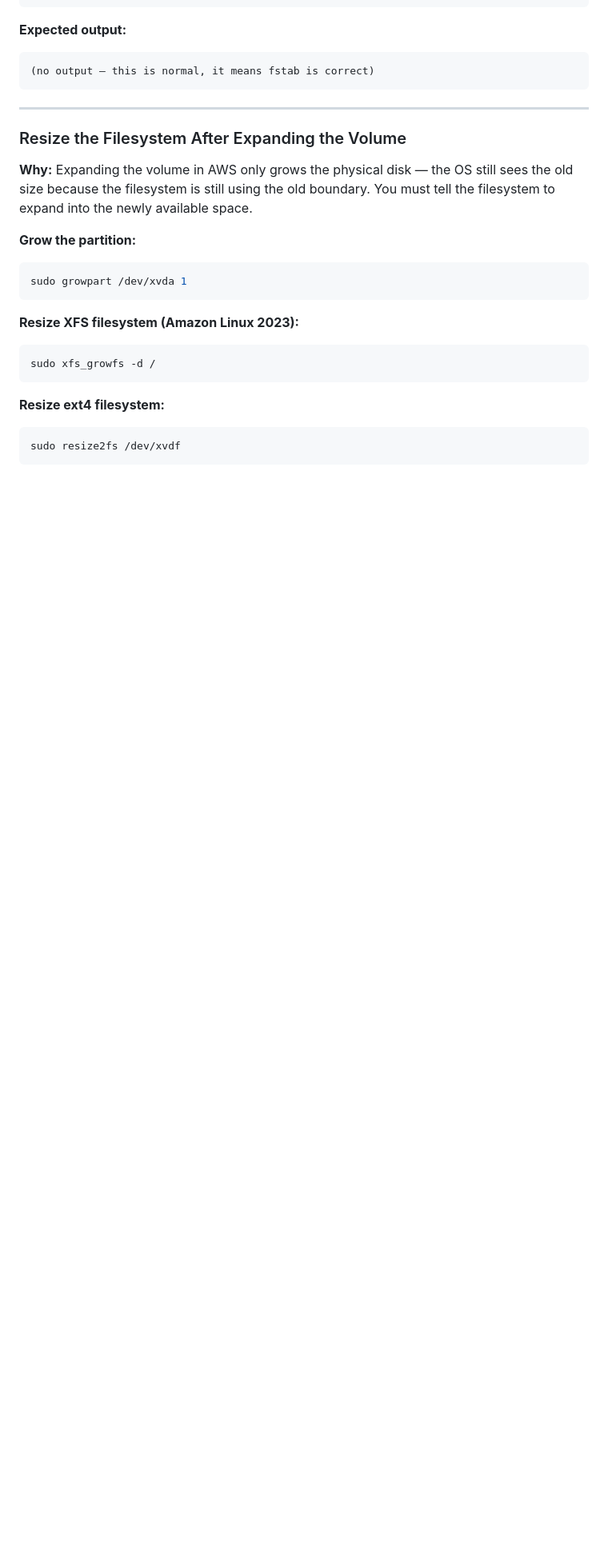
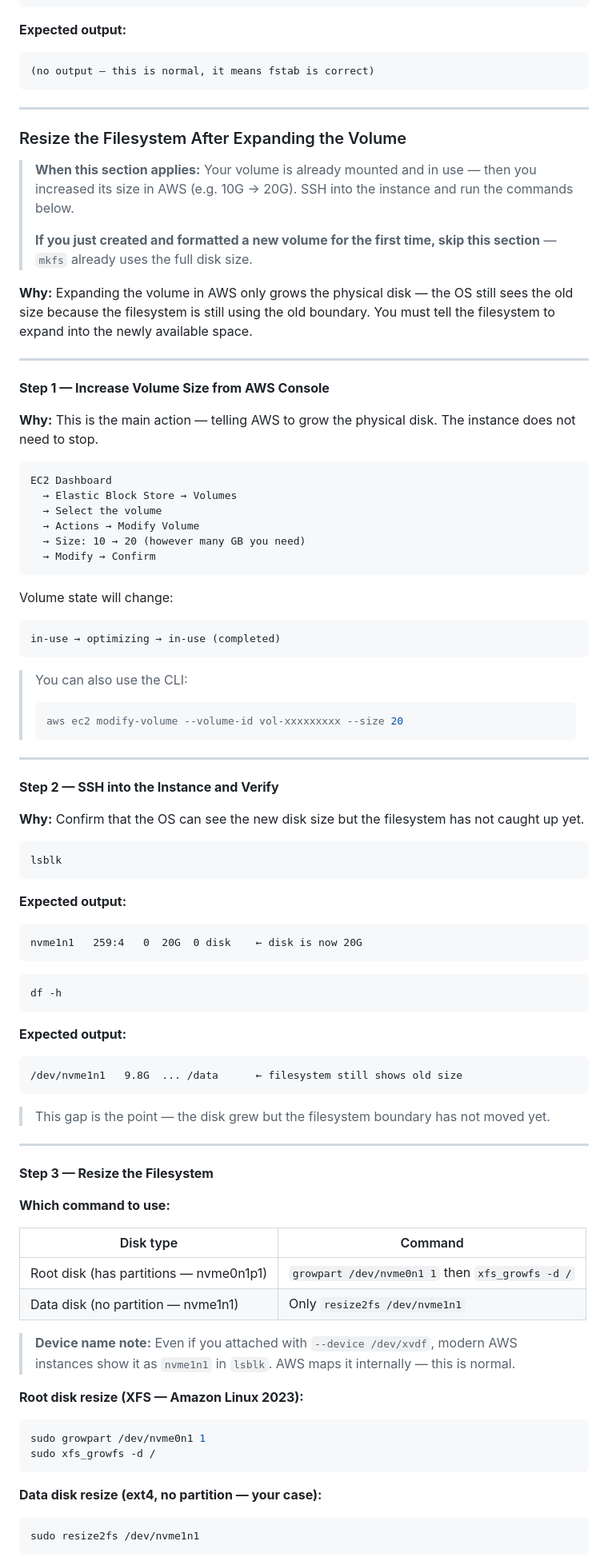
Before and after one commit to abuabddullah/floci, a Markdown page: Day5-EBS-floci/Day5-en-EBS-floci.md, the part around one of its changes. Shown at 80% size. Drawn GitHub-style; blank space fills up the shorter version.

````diff
--- a/Day5-EBS-floci/Day5-en-EBS-floci.md
+++ b/Day5-EBS-floci/Day5-en-EBS-floci.md
@@ -546,23 +546,87 @@ sudo mount -a
 
 ### Resize the Filesystem After Expanding the Volume
 
+> **When this section applies:**
+> Your volume is already mounted and in use — then you increased its size in AWS (e.g. 10G → 20G). SSH into the instance and run the commands below.
+>
+> **If you just created and formatted a new volume for the first time, skip this section** — `mkfs` already uses the full disk size.
+
 **Why:** Expanding the volume in AWS only grows the physical disk — the OS still sees the old size because the filesystem is still using the old boundary. You must tell the filesystem to expand into the newly available space.
 
-**Grow the partition:**
+---
+
+**Step 1 — Increase Volume Size from AWS Console**
+
+**Why:** This is the main action — telling AWS to grow the physical disk. The instance does not need to stop.
+
+```
+EC2 Dashboard
+  → Elastic Block Store → Volumes
+  → Select the volume
+  → Actions → Modify Volume
+  → Size: 10 → 20 (however many GB you need)
+  → Modify → Confirm
+```
+
+Volume state will change:
+```
+in-use → optimizing → in-use (completed)
+```
+
+> You can also use the CLI:
+> ```bash
+> aws ec2 modify-volume --volume-id vol-xxxxxxxxx --size 20
+> ```
+
+---
+
+**Step 2 — SSH into the Instance and Verify**
+
+**Why:** Confirm that the OS can see the new disk size but the filesystem has not caught up yet.
 
 ```bash
-sudo growpart /dev/xvda 1
+lsblk
 ```
 
-**Resize XFS filesystem (Amazon Linux 2023):**
+**Expected output:**
+```
+nvme1n1   259:4   0  20G  0 disk    ← disk is now 20G
+```
 
 ```bash
+df -h
+```
+
+**Expected output:**
+```
+/dev/nvme1n1   9.8G  ... /data      ← filesystem still shows old size
+```
+
+> This gap is the point — the disk grew but the filesystem boundary has not moved yet.
+
+---
+
+**Step 3 — Resize the Filesystem**
+
+**Which command to use:**
+
+| Disk type | Command |
+|-----------|---------|
+| Root disk (has partitions — nvme0n1p1) | `growpart /dev/nvme0n1 1` then `xfs_growfs -d /` |
+| Data disk (no partition — nvme1n1) | Only `resize2fs /dev/nvme1n1` |
+
+> **Device name note:** Even if you attached with `--device /dev/xvdf`, modern AWS instances show it as `nvme1n1` in `lsblk`. AWS maps it internally — this is normal.
+
+**Root disk resize (XFS — Amazon Linux 2023):**
+
+```bash
+sudo growpart /dev/nvme0n1 1
 sudo xfs_growfs -d /
 ```
 
-**Resize ext4 filesystem:**
+**Data disk resize (ext4, no partition — your case):**
 
 ```bash
-sudo resize2fs /dev/xvdf
+sudo resize2fs /dev/nvme1n1
 ```
 
````
Also changed, not shown: other parts of Day5-EBS-floci/Day5-en-EBS-floci.md (+8 -1 lines), Day5-EBS-floci/Day5-bn-EBS-floci.md (+77 -6 lines).
